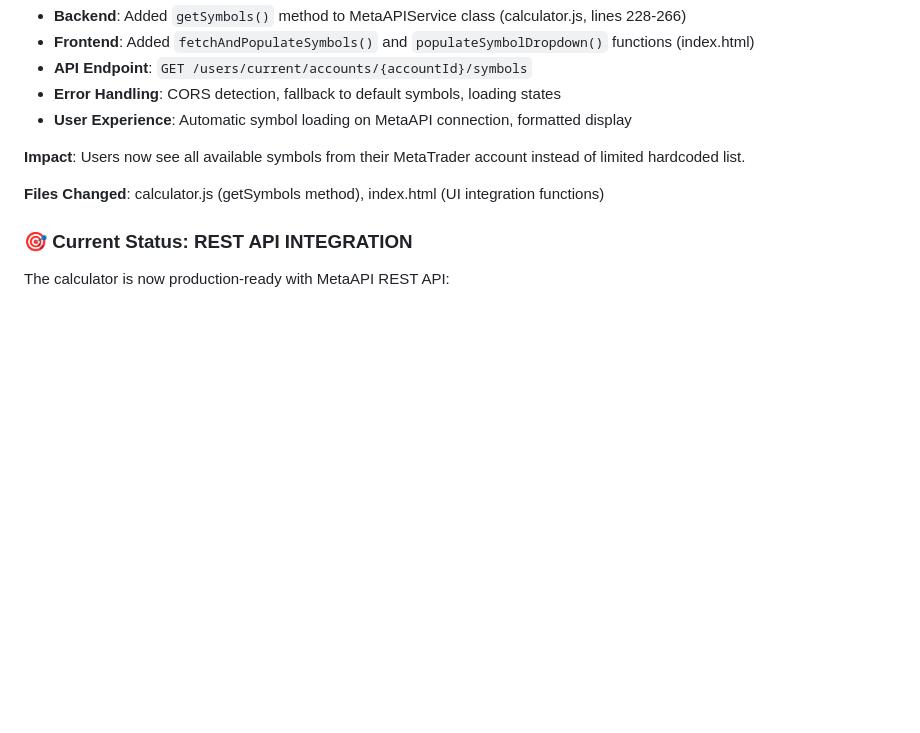
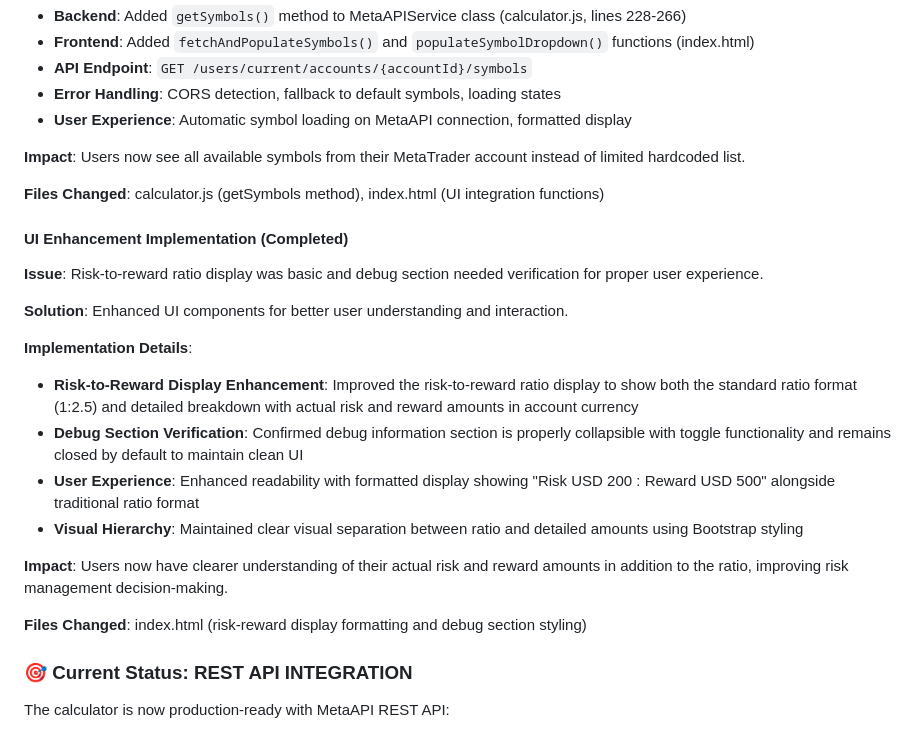
Before and after one commit to lfontanez/forex-psc, a Markdown page: TODO.md, the part around the change. Rendered like a GitHub page; blank space fills up the shorter version.

Commit message:
feat: Add UI enhancement section for risk-to-reward ratio and debug section
Co-authored-by: aider (openai/Claude-Sonnet-4) <aider@aider.chat>

```diff
--- a/TODO.md
+++ b/TODO.md
@@ -139,6 +139,22 @@ The calculator now uses MetaAPI's REST API instead of WebSocket connections for
 
 **Files Changed**: calculator.js (getSymbols method), index.html (UI integration functions)
 
+#### UI Enhancement Implementation (Completed)
+
+**Issue**: Risk-to-reward ratio display was basic and debug section needed verification for proper user experience.
+
+**Solution**: Enhanced UI components for better user understanding and interaction.
+
+**Implementation Details**:
+- **Risk-to-Reward Display Enhancement**: Improved the risk-to-reward ratio display to show both the standard ratio format (1:2.5) and detailed breakdown with actual risk and reward amounts in account currency
+- **Debug Section Verification**: Confirmed debug information section is properly collapsible with toggle functionality and remains closed by default to maintain clean UI
+- **User Experience**: Enhanced readability with formatted display showing "Risk USD 200 : Reward USD 500" alongside traditional ratio format
+- **Visual Hierarchy**: Maintained clear visual separation between ratio and detailed amounts using Bootstrap styling
+
+**Impact**: Users now have clearer understanding of their actual risk and reward amounts in addition to the ratio, improving risk management decision-making.
+
+**Files Changed**: index.html (risk-reward display formatting and debug section styling)
+
 ### 🎯 Current Status: REST API INTEGRATION
 
 The calculator is now production-ready with MetaAPI REST API:
```
